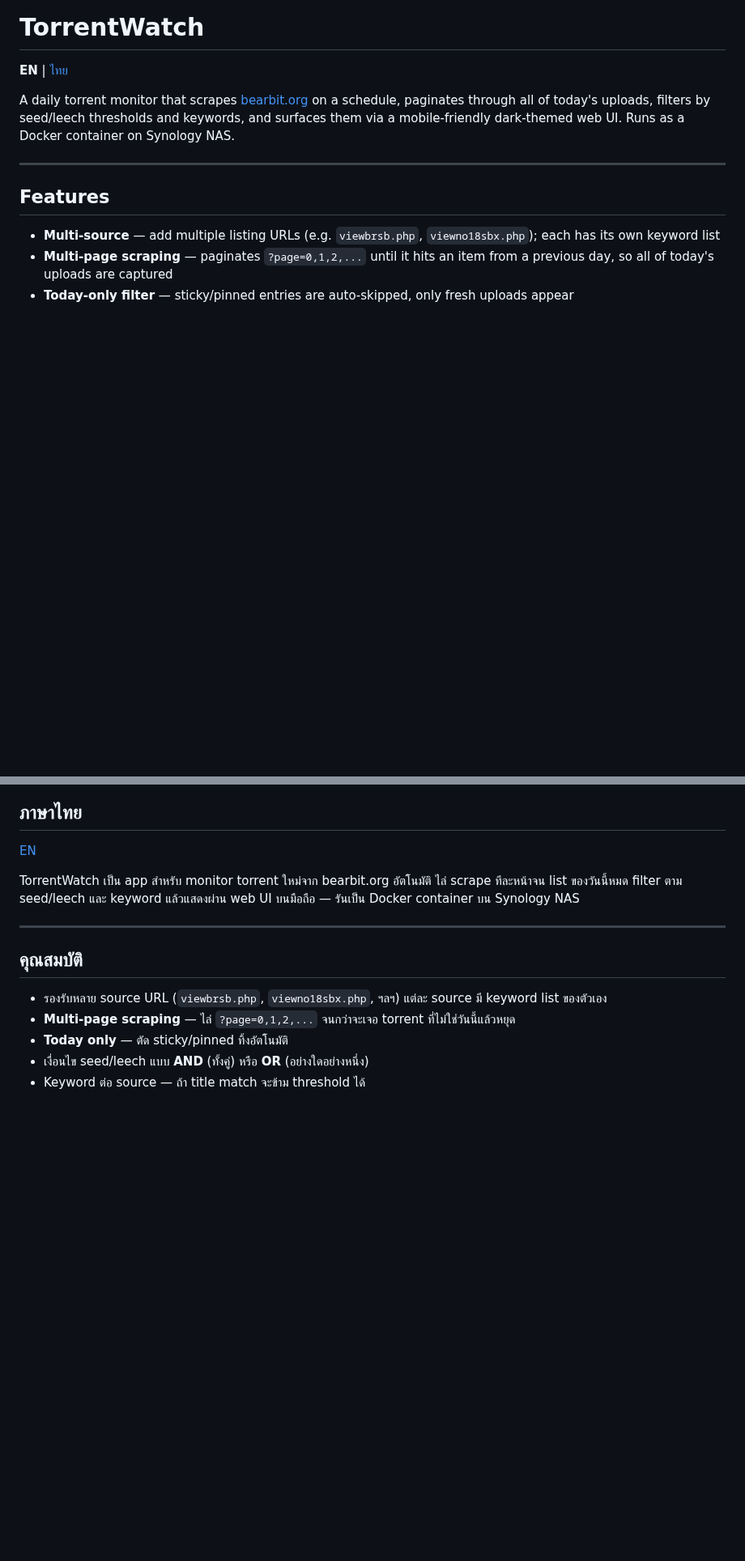
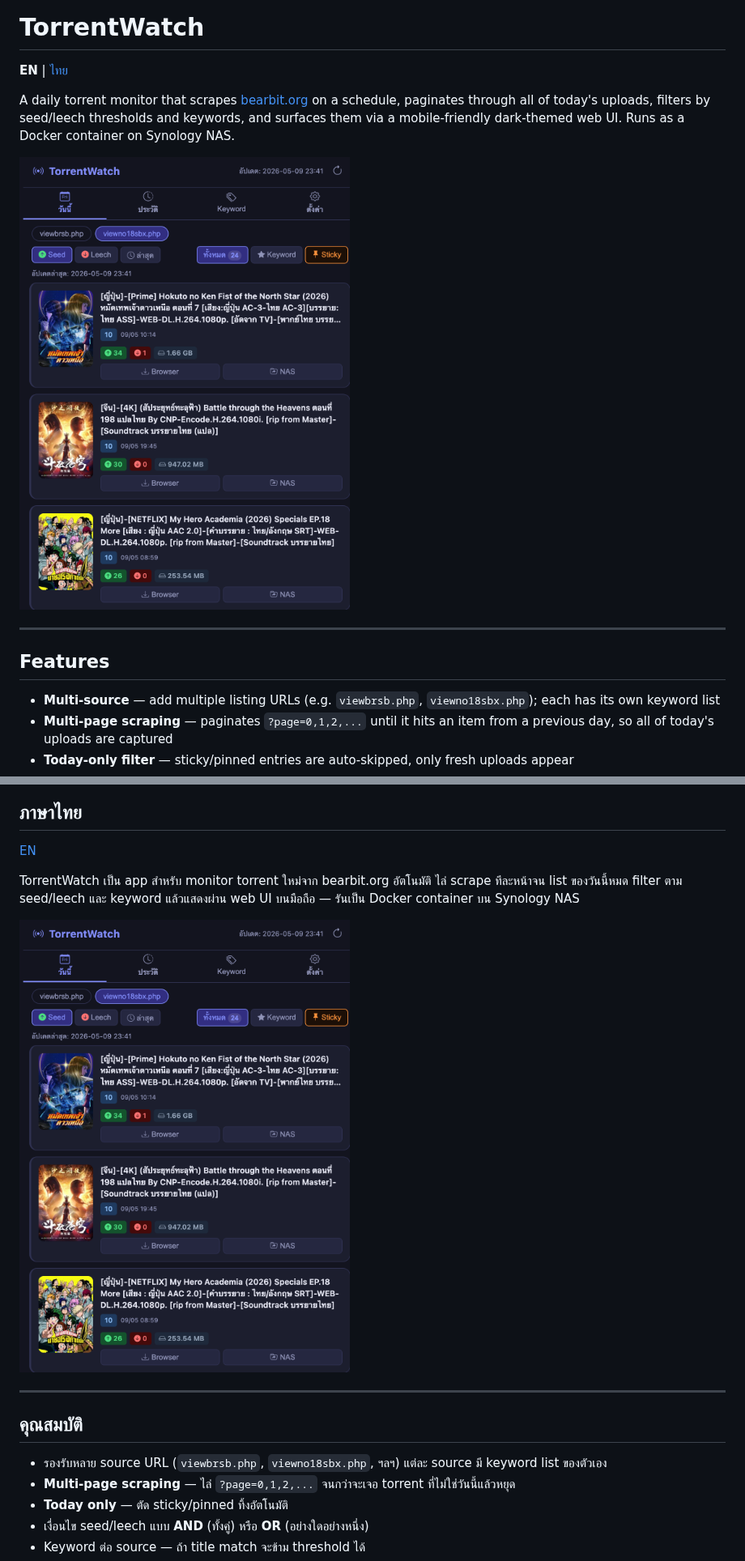
Before and after one commit to FixHarDeZ/centralized-nas-container-management, a Markdown page: torrentwatch/README.md, 2 parts joined by grey strips. Shown at 81% size. Rendered like a GitHub page; pictures changed too: screenshots/torrentwatch.png (added); blank space fills up the shorter version.

Commit message:
update screenshots for torrentwatch

```diff
--- a/torrentwatch/README.md
+++ b/torrentwatch/README.md
@@ -3,6 +3,8 @@
 **EN** | [ไทย](#ภาษาไทย)
 
 A daily torrent monitor that scrapes [bearbit.org](https://bearbit.org) on a schedule, paginates through all of today's uploads, filters by seed/leech thresholds and keywords, and surfaces them via a mobile-friendly dark-themed web UI. Runs as a Docker container on Synology NAS.
+
+![TorrentWatch screenshot](../screenshots/torrentwatch.png)
 
 ---
 
@@ -144,6 +146,8 @@ If bearbit changes its HTML layout, update the `SELECTOR_*` and `COL_*` constant
 
 TorrentWatch เป็น app สำหรับ monitor torrent ใหม่จาก bearbit.org อัตโนมัติ ไล่ scrape ทีละหน้าจน list ของวันนี้หมด filter ตาม seed/leech และ keyword แล้วแสดงผ่าน web UI บนมือถือ — รันเป็น Docker container บน Synology NAS
 
+![TorrentWatch screenshot](../screenshots/torrentwatch.png)
+
 ---
 
 ## คุณสมบัติ
```
